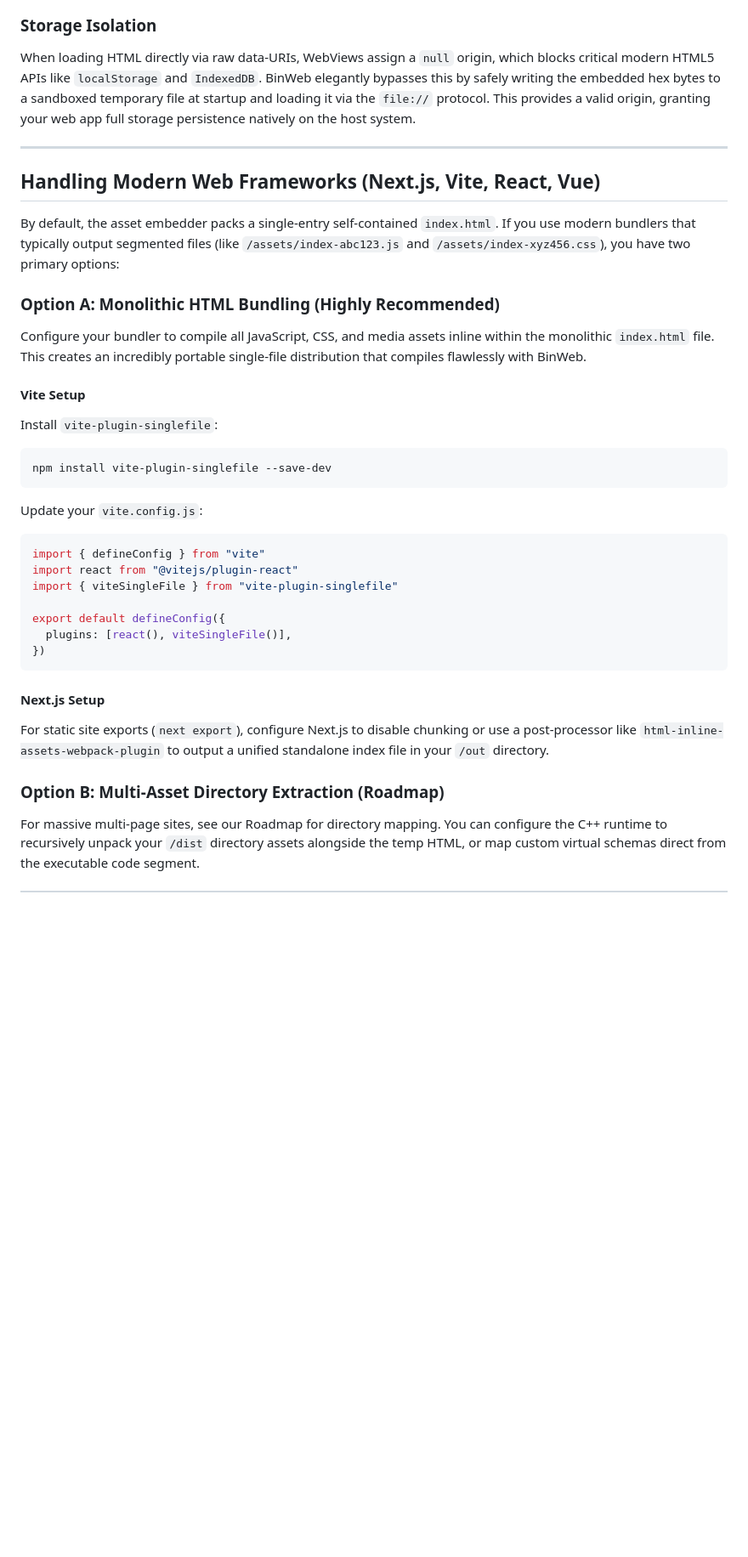
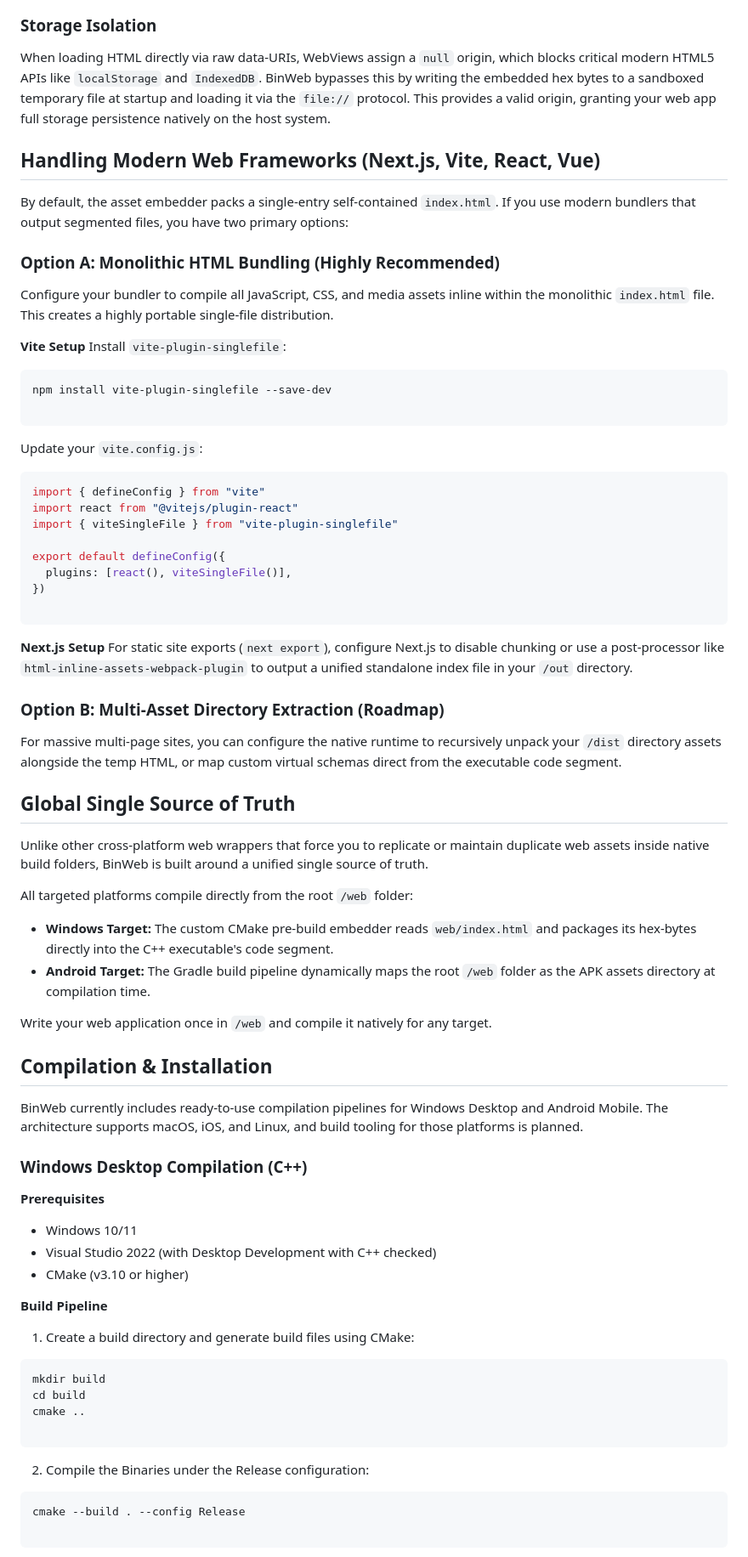
Before and after one commit to Yuvi-GD/BinWeb, a Markdown page: README.md, the part around one of its changes. Shown at 85% size. GitHub-like rendering; blank space fills up the shorter version.

````diff
--- a/README.md
+++ b/README.md
@@ -28,23 +28,27 @@ graph TD
 ```
 
 ### Storage Isolation
-When loading HTML directly via raw data-URIs, WebViews assign a `null` origin, which blocks critical modern HTML5 APIs like `localStorage` and `IndexedDB`. BinWeb elegantly bypasses this by safely writing the embedded hex bytes to a sandboxed temporary file at startup and loading it via the `file://` protocol. This provides a valid origin, granting your web app full storage persistence natively on the host system.
 
----
+When loading HTML directly via raw data-URIs, WebViews assign a `null` origin, which blocks critical modern HTML5 APIs like `localStorage` and `IndexedDB`. BinWeb bypasses this by writing the embedded hex bytes to a sandboxed temporary file at startup and loading it via the `file://` protocol. This provides a valid origin, granting your web app full storage persistence natively on the host system.
 
 ## Handling Modern Web Frameworks (Next.js, Vite, React, Vue)
 
-By default, the asset embedder packs a single-entry self-contained `index.html`. If you use modern bundlers that typically output segmented files (like `/assets/index-abc123.js` and `/assets/index-xyz456.css`), you have two primary options:
+By default, the asset embedder packs a single-entry self-contained `index.html`. If you use modern bundlers that output segmented files, you have two primary options:
 
 ### Option A: Monolithic HTML Bundling (Highly Recommended)
-Configure your bundler to compile all JavaScript, CSS, and media assets inline within the monolithic `index.html` file. This creates an incredibly portable single-file distribution that compiles flawlessly with BinWeb.
 
-#### Vite Setup
+Configure your bundler to compile all JavaScript, CSS, and media assets inline within the monolithic `index.html` file. This creates a highly portable single-file distribution.
+
+**Vite Setup**
 Install `vite-plugin-singlefile`:
+
 ```bash
 npm install vite-plugin-singlefile --save-dev
+
 ```
+
 Update your `vite.config.js`:
+
 ```javascript
 import { defineConfig } from "vite"
 import react from "@vitejs/plugin-react"
@@ -53,10 +57,55 @@ import { viteSingleFile } from "vite-plugin-singlefile"
 export default defineConfig({
   plugins: [react(), viteSingleFile()],
 })
+
 ```
 
-#### Next.js Setup
+**Next.js Setup**
 For static site exports (`next export`), configure Next.js to disable chunking or use a post-processor like `html-inline-assets-webpack-plugin` to output a unified standalone index file in your `/out` directory.
 
 ### Option B: Multi-Asset Directory Extraction (Roadmap)
-For massive multi-page sites, see our Roadmap for directory mapping. You can configure the C++ runtime to recursively unpack your `/dist` directory assets alongside the temp HTML, or map custom virtual schemas direct from the executable code segment.
+
+For massive multi-page sites, you can configure the native runtime to recursively unpack your `/dist` directory assets alongside the temp HTML, or map custom virtual schemas direct from the executable code segment.
+
+## Global Single Source of Truth
+
+Unlike other cross-platform web wrappers that force you to replicate or maintain duplicate web assets inside native build folders, BinWeb is built around a unified single source of truth.
+
+All targeted platforms compile directly from the root `/web` folder:
+
+* **Windows Target:** The custom CMake pre-build embedder reads `web/index.html` and packages its hex-bytes directly into the C++ executable's code segment.
+* **Android Target:** The Gradle build pipeline dynamically maps the root `/web` folder as the APK assets directory at compilation time.
+
+Write your web application once in `/web` and compile it natively for any target.
+
+## Compilation & Installation
+
+BinWeb currently includes ready-to-use compilation pipelines for Windows Desktop and Android Mobile. The architecture supports macOS, iOS, and Linux, and build tooling for those platforms is planned.
+
+### Windows Desktop Compilation (C++)
+
+**Prerequisites**
+
+* Windows 10/11
+* Visual Studio 2022 (with Desktop Development with C++ checked)
+* CMake (v3.10 or higher)
+
+**Build Pipeline**
+
+1. Create a build directory and generate build files using CMake:
+```powershell
+mkdir build
+cd build
+cmake ..
+
+```
+
+
+2. Compile the Binaries under the Release configuration:
+```powershell
+cmake --build . --config Release
+
+```
+
+
+
````
Also changed, not shown: other parts of README.md (+59 -133 lines).
